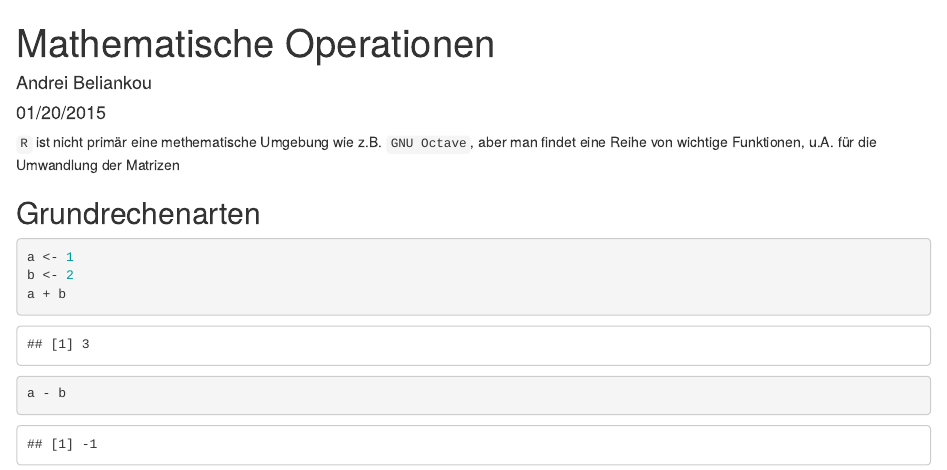
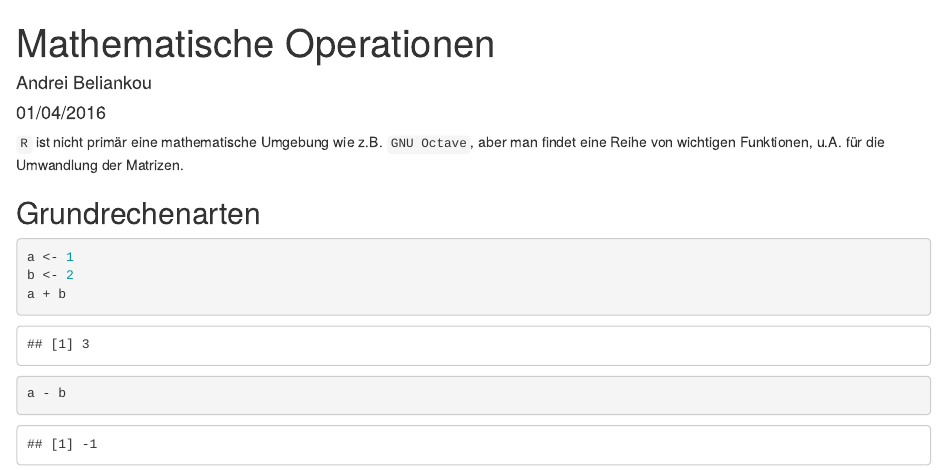
Before and after one commit to ningcui/R-Course-2015, an R Markdown document (Session_09/math.Rmd): the page in a window 1100 px wide, from its top. Rendered offline with R 4.5, knitr and Pandoc, with nearby package versions; common packages that the code uses without loading them are loaded.

Commit message:
Typo corrections.

````diff
--- a/Session_09/math.Rmd
+++ b/Session_09/math.Rmd
@@ -1,12 +1,12 @@
 ---
 title: "Mathematische Operationen"
 author: "Andrei Beliankou"
-date: "01/20/2015"
+date: "01/04/2016"
 output: html_document
 ---
 
-`R` ist nicht primär eine methematische Umgebung wie z.B. `GNU Octave`, aber man findet eine Reihe von
-wichtige Funktionen, u.A. für die Umwandlung der Matrizen
+`R` ist nicht primär eine mathematische Umgebung wie z.B. `GNU Octave`, aber man findet eine Reihe von
+wichtigen Funktionen, u.A. für die Umwandlung der Matrizen.
 
 ## Grundrechenarten
 ```{r}
````
Also changed, not shown: Session_09/math.Rmd (6 more changed lines).
